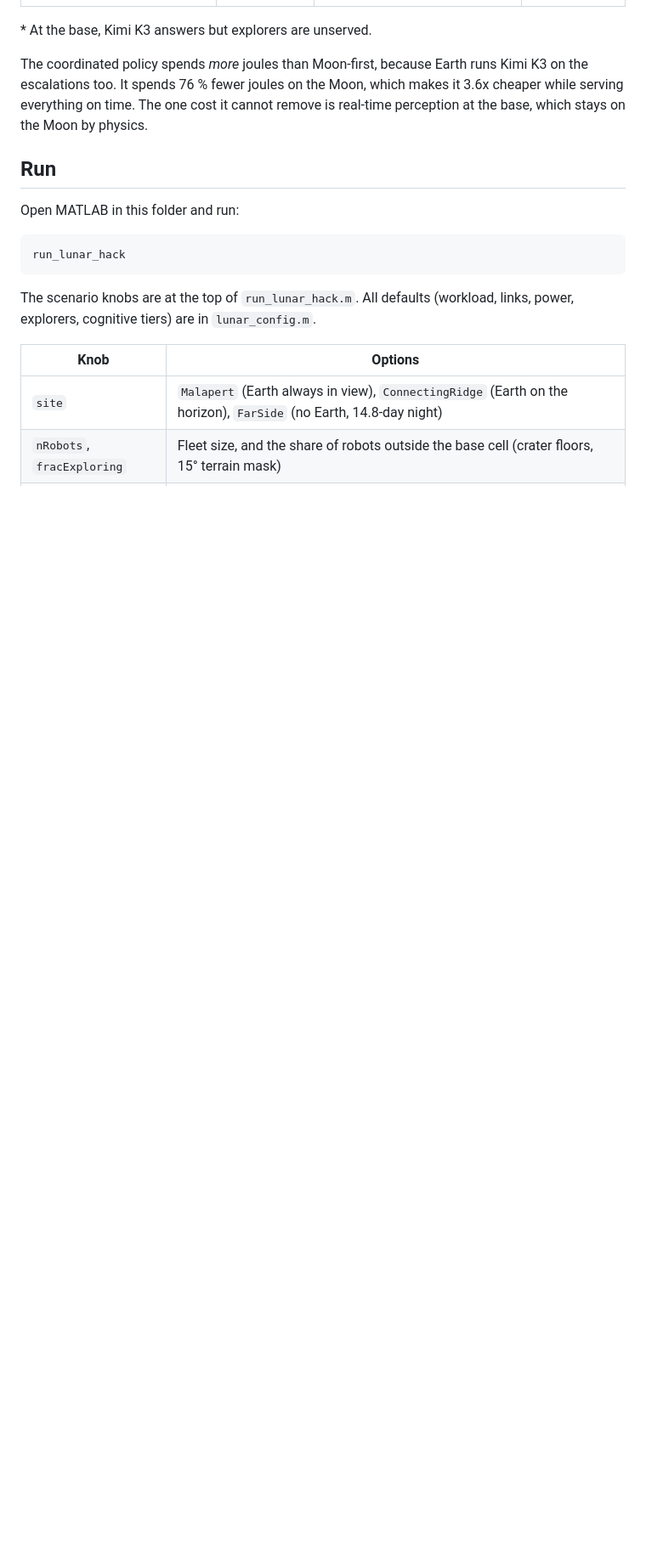
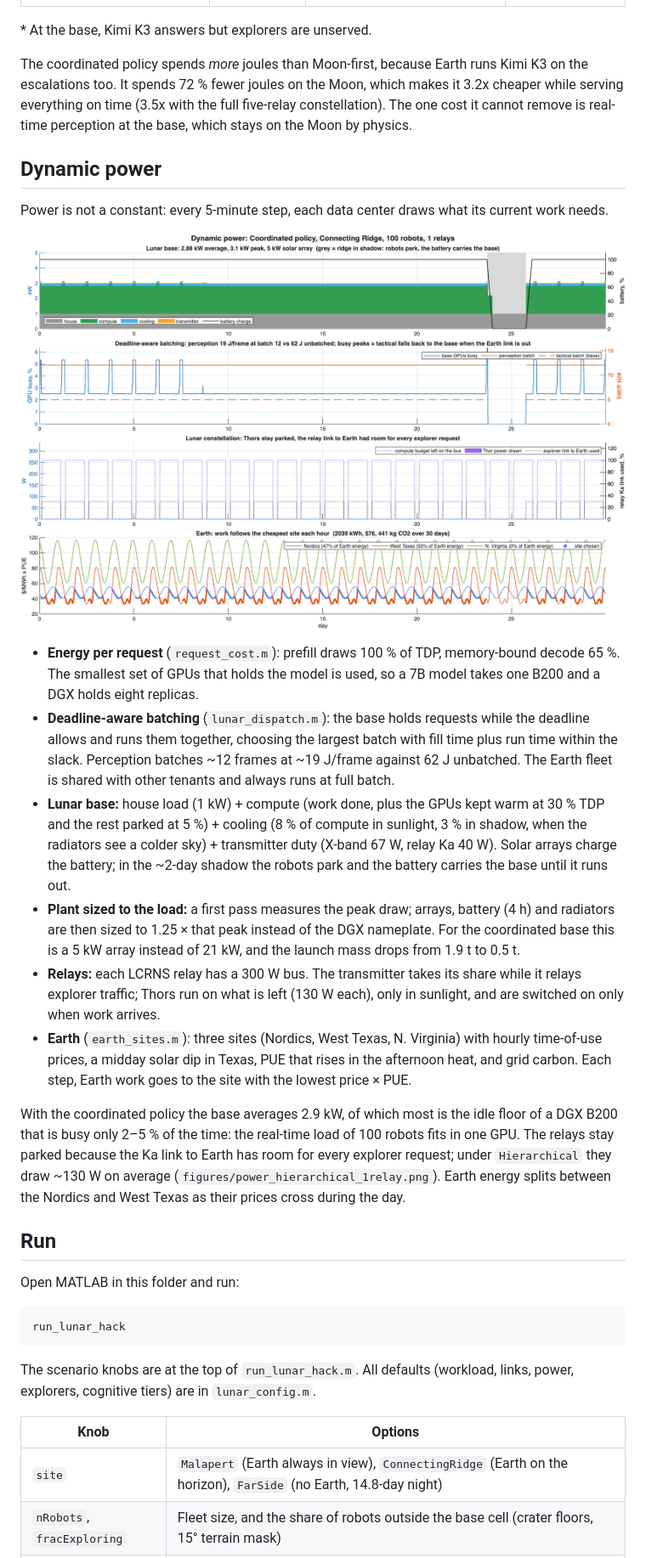
Before and after one commit to ebaenamar/lunar-inference-hack, a Markdown page: README.md, the part around one of its changes. Shown at 85% size. Rendered like a GitHub page; pictures changed too: figures/power_coordinated_1relay.png (added); blank space fills up the shorter version.

```diff
--- a/README.md
+++ b/README.md
@@ -87,7 +88,22 @@ Per robot-day, Connecting Ridge, 100 robots (40 % exploring), first relay only,
 
 \* At the base, Kimi K3 answers but explorers are unserved.
 
-The coordinated policy spends *more* joules than Moon-first, because Earth runs Kimi K3 on the escalations too. It spends 76 % fewer joules on the Moon, which makes it 3.6x cheaper while serving everything on time. The one cost it cannot remove is real-time perception at the base, which stays on the Moon by physics.
+The coordinated policy spends *more* joules than Moon-first, because Earth runs Kimi K3 on the escalations too. It spends 72 % fewer joules on the Moon, which makes it 3.2x cheaper while serving everything on time (3.5x with the full five-relay constellation). The one cost it cannot remove is real-time perception at the base, which stays on the Moon by physics.
+
+## Dynamic power
+
+Power is not a constant: every 5-minute step, each data center draws what its current work needs.
+
+![power](figures/power_coordinated_1relay.png)
+
+- **Energy per request** (`request_cost.m`): prefill draws 100 % of TDP, memory-bound decode 65 %. The smallest set of GPUs that holds the model is used, so a 7B model takes one B200 and a DGX holds eight replicas.
+- **Deadline-aware batching** (`lunar_dispatch.m`): the base holds requests while the deadline allows and runs them together, choosing the largest batch with fill time plus run time within the slack. Perception batches ~12 frames at ~19 J/frame against 62 J unbatched. The Earth fleet is shared with other tenants and always runs at full batch.
+- **Lunar base:** house load (1 kW) + compute (work done, plus the GPUs kept warm at 30 % TDP and the rest parked at 5 %) + cooling (8 % of compute in sunlight, 3 % in shadow, when the radiators see a colder sky) + transmitter duty (X-band 67 W, relay Ka 40 W). Solar arrays charge the battery; in the ~2-day shadow the robots park and the battery carries the base until it runs out.
+- **Plant sized to the load:** a first pass measures the peak draw; arrays, battery (4 h) and radiators are then sized to 1.25 × that peak instead of the DGX nameplate. For the coordinated base this is a 5 kW array instead of 21 kW, and the launch mass drops from 1.9 t to 0.5 t.
+- **Relays:** each LCRNS relay has a 300 W bus. The transmitter takes its share while it relays explorer traffic; Thors run on what is left (130 W each), only in sunlight, and are switched on only when work arrives.
+- **Earth** (`earth_sites.m`): three sites (Nordics, West Texas, N. Virginia) with hourly time-of-use prices, a midday solar dip in Texas, PUE that rises in the afternoon heat, and grid carbon. Each step, Earth work goes to the site with the lowest price × PUE.
+
+With the coordinated policy the base averages 2.9 kW, of which most is the idle floor of a DGX B200 that is busy only 2–5 % of the time: the real-time load of 100 robots fits in one GPU. The relays stay parked because the Ka link to Earth has room for every explorer request; under `Hierarchical` they draw ~130 W on average (`figures/power_hierarchical_1relay.png`). Earth energy splits between the Nordics and West Texas as their prices cross during the day.
 
 ## Run
 
```
Also changed, not shown: other parts of README.md (+19 -17 lines), PITCH.md (+10 -9 lines), figures/power_1relay.png (added), figures/power_5relays.png (added), figures/power_hierarchical_1relay.png (added), figures/savings_1relay.png, 8 other files.
